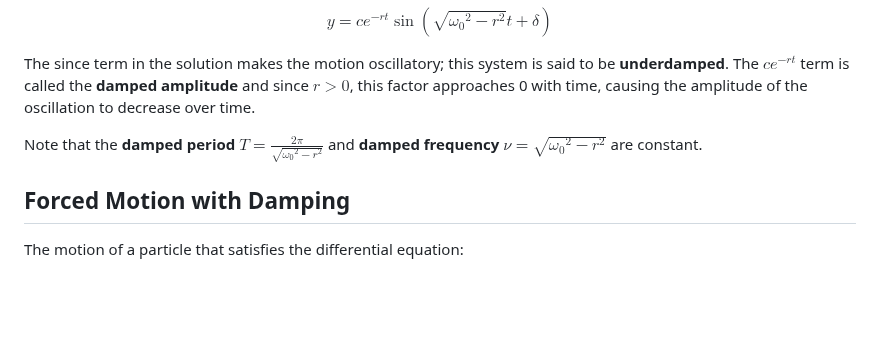
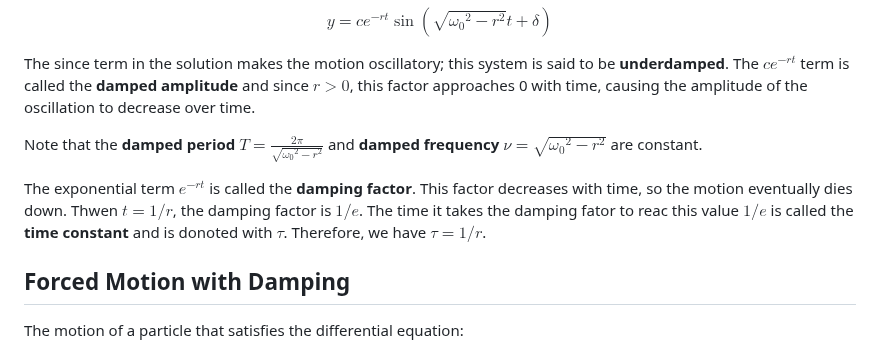
Before and after one commit to jhobbs/mathnotes, a Markdown page: ode/chapter 06 - problems leading to linear equations of order two/lesson 29 - damped motion.md, the part around the change. Rendered like a GitHub page; blank space fills up the shorter version.

Commit message:
Add some more notes

```diff
--- a/ode/chapter 06 - problems leading to linear equations of order two/lesson 29 - damped motion.md
+++ b/ode/chapter 06 - problems leading to linear equations of order two/lesson 29 - damped motion.md
@@ -41,6 +41,8 @@ The since term in the solution makes the motion oscillatory; this system is said
 
 Note that the **damped period** $T = \frac{2 \pi}{\sqrt{ {\omega_0}^2 - r^2}}$ and **damped frequency** $\nu =  \sqrt{ {\omega_0}^2 - r^2}$ are constant.
 
+The exponential term $e^{-rt}$ is called the **damping factor**. This factor decreases with time, so the motion eventually dies down. Thwen $t = 1/r$, the damping factor is $1/e$. The time it takes the damping fator to reac this value $1/e$ is called the **time constant** and is donoted with $\tau$. Therefore, we have $\tau = 1/r$.
+
 ## Forced Motion with Damping
 
 The motion of a particle that satisfies the differential equation:
```
